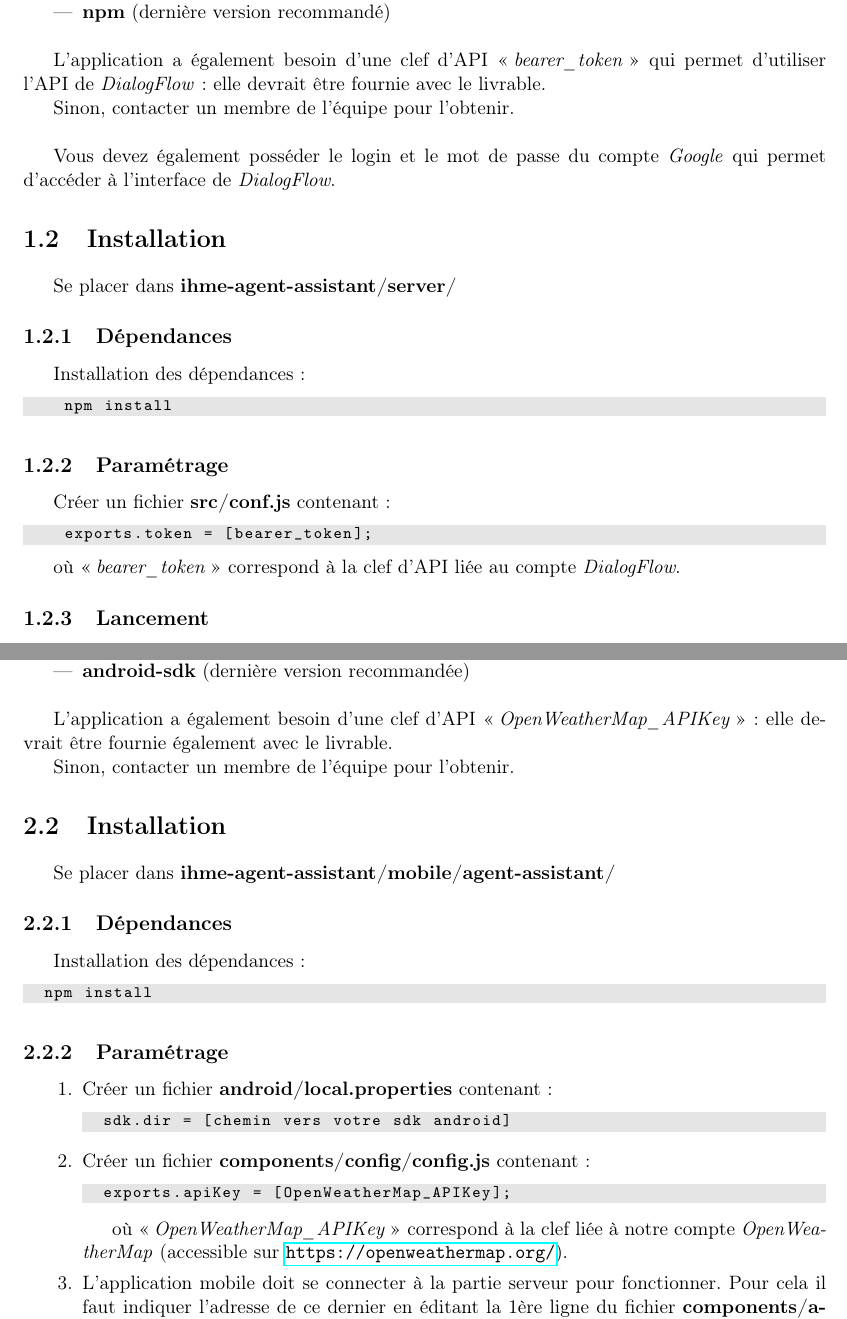
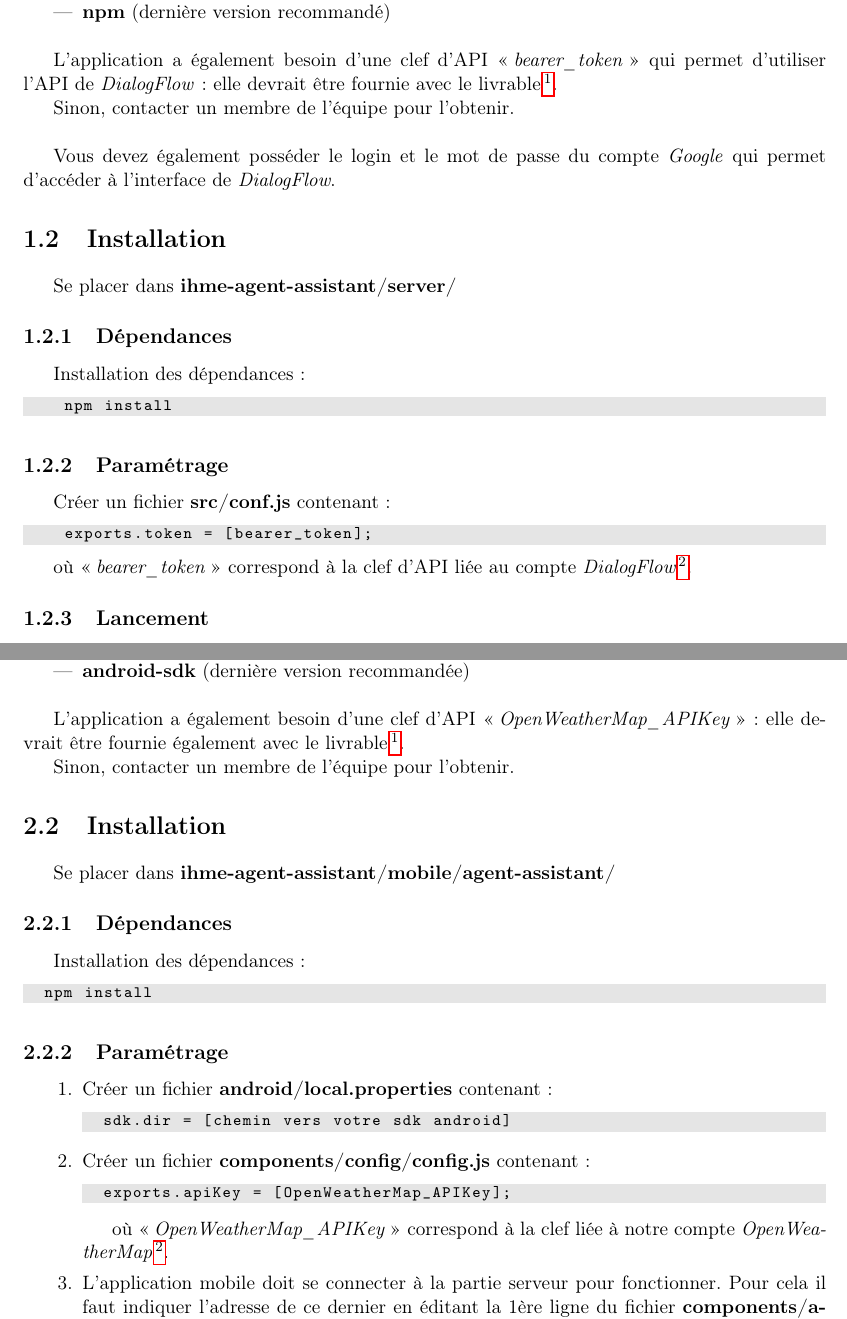
Before and after one commit to alexandre-lelain/ihme-agent-assistant, a LaTeX document (docs/installation/Installation.tex, which reads docs/installation/includes/02-server.tex, docs/installation/includes/03-client.tex): two parts of pages 4 and 6 of 8, joined at a grey line, cut so that both start at the same text. Compiled offline with pdfLaTeX.

Commit message:
Création en local du fichier d'accès aux APIs externes + création de l'APK + maj doc installation pour les accès aux clés des API

```diff
--- a/docs/installation/includes/02-server.tex
+++ b/docs/installation/includes/02-server.tex
@@ -8,7 +8,7 @@ La partie serveur est un serveur \textbf{REST} dans un environnement \emph{Node.
 \end{itemize}
 
 
-L'application a également besoin d'une clef d'API \og \emph{bearer\_token} \fg{} qui permet d'utiliser l'API de \emph{DialogFlow} : elle devrait être fournie avec le livrable.
+L'application a également besoin d'une clef d'API \og \emph{bearer\_token} \fg{} qui permet d'utiliser l'API de \emph{DialogFlow} : elle devrait être fournie avec le livrable\footnote{Fichier \texttt{docs/installation/accounts\_and\_api\_keys.md}}.
 
 Sinon, contacter un membre de l'équipe pour l'obtenir.
 
@@ -33,7 +33,7 @@ Créer un fichier \textbf{src/conf.js} contenant :
     exports.token = [bearer_token];
 \end{lstlisting}
 
-où \og \emph{bearer\_token} \fg{} correspond à la clef d'API liée au compte \emph{DialogFlow}.
+où \og \emph{bearer\_token} \fg{} correspond à la clef d'API liée au compte \emph{DialogFlow}\footnote{Fichier \texttt{docs/installation/accounts\_and\_api\_keys.md}}.
 
 \subsection{Lancement}
 
--- a/docs/installation/includes/03-client.tex
+++ b/docs/installation/includes/03-client.tex
@@ -10,7 +10,7 @@ L'application mobile est une application écrite avec \emph{react-native}. Vous
 \end{itemize}
 
 
-L'application a également besoin d'une clef d'API \og \emph{OpenWeatherMap\_APIKey} \fg{} : elle devrait être fournie également avec le livrable.
+L'application a également besoin d'une clef d'API \og \emph{OpenWeatherMap\_APIKey} \fg{} : elle devrait être fournie également avec le livrable\footnote{Fichier \texttt{docs/installation/accounts\_and\_api\_keys.md}}.
 
 Sinon, contacter un membre de l'équipe pour l'obtenir.
 
@@ -37,7 +37,7 @@ Installation des dépendances :
   exports.apiKey = [OpenWeatherMap_APIKey];
   \end{lstlisting}
 
-  où \og \emph{OpenWeatherMap\_APIKey} \fg{} correspond à la clef liée à notre compte \emph{OpenWeatherMap} (accessible sur \url{https://openweathermap.org/}).
+  où \og \emph{OpenWeatherMap\_APIKey} \fg{} correspond à la clef liée à notre compte \emph{OpenWeatherMap}\footnote{Fichier \texttt{docs/installation/accounts\_and\_api\_keys.md}}.
 
   \item L'application mobile doit se connecter à la partie serveur pour fonctionner. Pour cela il faut indiquer l'adresse de ce dernier en
   éditant la 1ère ligne du fichier \textbf{components/api/AgentAPI.js}. Par défaut, l'url pointe vers \url{http://asi-17-ihme.insa-rouen.fr} qui est le serveur prété par l'INSA sur lequel tourne une instance de la partie serveur.
```
Also changed, not shown: 2 other files.
